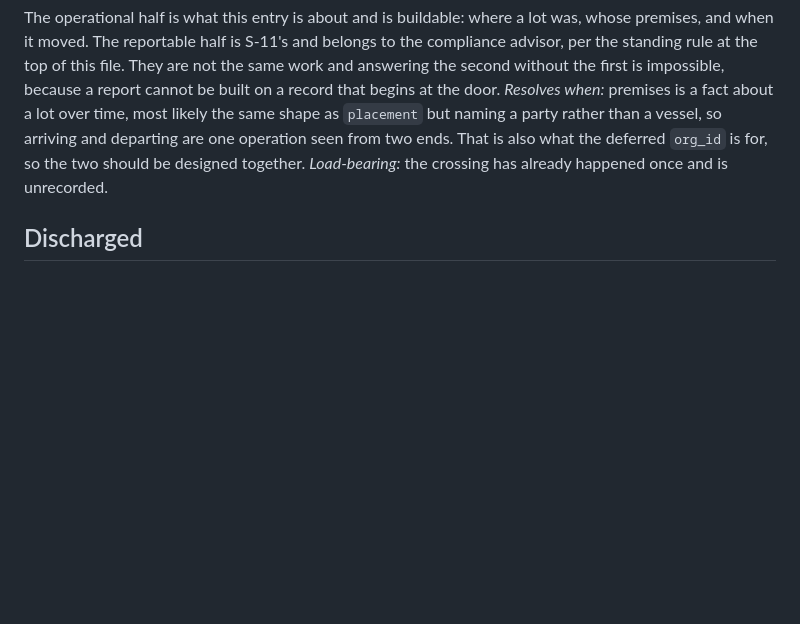
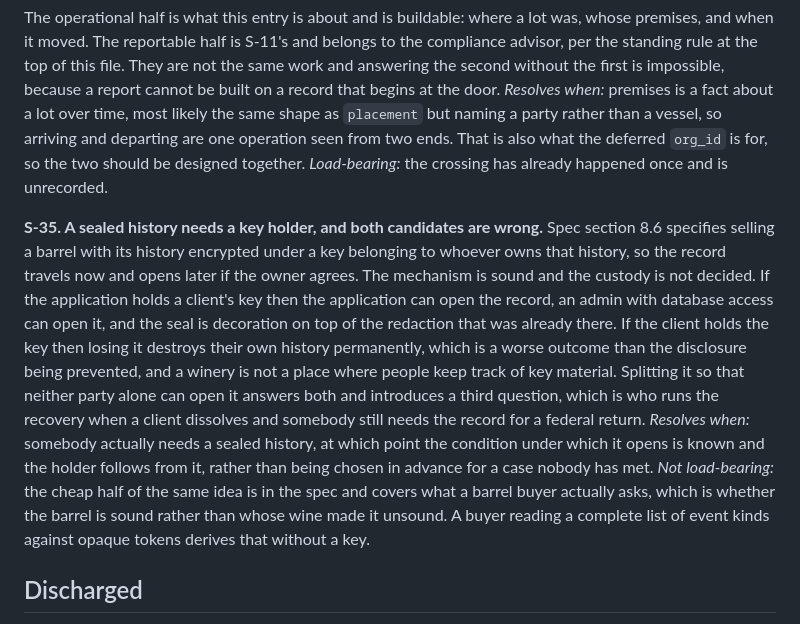
Before and after one commit to VigneronVitae/VSV-Management-Software, a Markdown page: docs/sorry-ledger.md, the part around the change. Drawn GitHub-style; blank space fills up the shorter version.

Commit message:
Export event kinds without their subjects, and narrow the kill on sealed records
Two ideas from the winemaker, and the second is larger than the first.

Selling a barrel with or without its key meets C-8's reactivation condition
exactly, which asked for a named condition, a key holder, and a reason the
sealed thing must travel now. The condition is a sale, the holder is the owner
of the history on the same principle the privacy work already uses, and the
record must travel now because the barrel does. So the kill is narrowed rather
than maintained. Hashing stays dead, because a lot name comes from a space small
enough to guess and a hash of one is theatre. Encryption under an owner-held key
returns as specified and unbuilt, with key custody as its difficulty: an
application that holds the key can open the record, and a client who holds it can
lose their own history forever. S-35.

The second idea is better and needs no key. A barrel buyer is not really asking
whose wine was in it, they are asking whether it is sound: has it ever had an off
smell, has it leaked, when was it steamed, how many fills. All of that is already
events on the vessel and none of it needs the lot. So an exported vessel history
carries each event's kind, date and provenance with its subject reduced to the
opaque token, and the buyer derives "no off aroma in six years" from a complete
list rather than being told it by the seller.

That is strictly better than an attestation, because an attestation is worth what
the seller is worth. It is also the one place in this design where handing over
more makes the private thing safer, since a complete list of kinds with no
identities proves more than a partial list of anything.

Two limits are stated rather than glossed. Dates plus a token still permit
correlation by somebody who knows from elsewhere who had wine here that autumn,
and no export prevents that without destroying the timeline that makes it useful.
And the guarantee is only as good as the recording, so a barrel that smelled wrong
on a morning nobody wrote down exports as clean.

Build order between the two is stated in the spec: event kinds cost nothing and
answer the real question, sealed histories cost a key management system and answer
a rarer one.

Co-Authored-By: Claude Opus 5 <noreply@anthropic.com>

```diff
--- a/docs/sorry-ledger.md
+++ b/docs/sorry-ledger.md
@@ -372,6 +372,24 @@ party rather than a vessel, so arriving and departing are one operation seen fro
 ends. That is also what the deferred `org_id` is for, so the two should be designed
 together. *Load-bearing:* the crossing has already happened once and is unrecorded.
 
+**S-35. A sealed history needs a key holder, and both candidates are wrong.**
+Spec section 8.6 specifies selling a barrel with its history encrypted under a key
+belonging to whoever owns that history, so the record travels now and opens later if
+the owner agrees. The mechanism is sound and the custody is not decided. If the
+application holds a client's key then the application can open the record, an admin
+with database access can open it, and the seal is decoration on top of the redaction
+that was already there. If the client holds the key then losing it destroys their own
+history permanently, which is a worse outcome than the disclosure being prevented, and
+a winery is not a place where people keep track of key material. Splitting it so that
+neither party alone can open it answers both and introduces a third question, which is
+who runs the recovery when a client dissolves and somebody still needs the record for a
+federal return. *Resolves when:* somebody actually needs a sealed history, at which
+point the condition under which it opens is known and the holder follows from it, rather
+than being chosen in advance for a case nobody has met. *Not load-bearing:* the cheap
+half of the same idea is in the spec and covers what a barrel buyer actually asks, which
+is whether the barrel is sound rather than whose wine made it unsound. A buyer reading a
+complete list of event kinds against opaque tokens derives that without a key.
+
 ## Discharged
 
 **S-26. `vessel_state` did not obey row level security.** *Found and closed
```
Also changed, not shown: docs/compost-ledger.md (+11 -0 lines), 1 other file.
